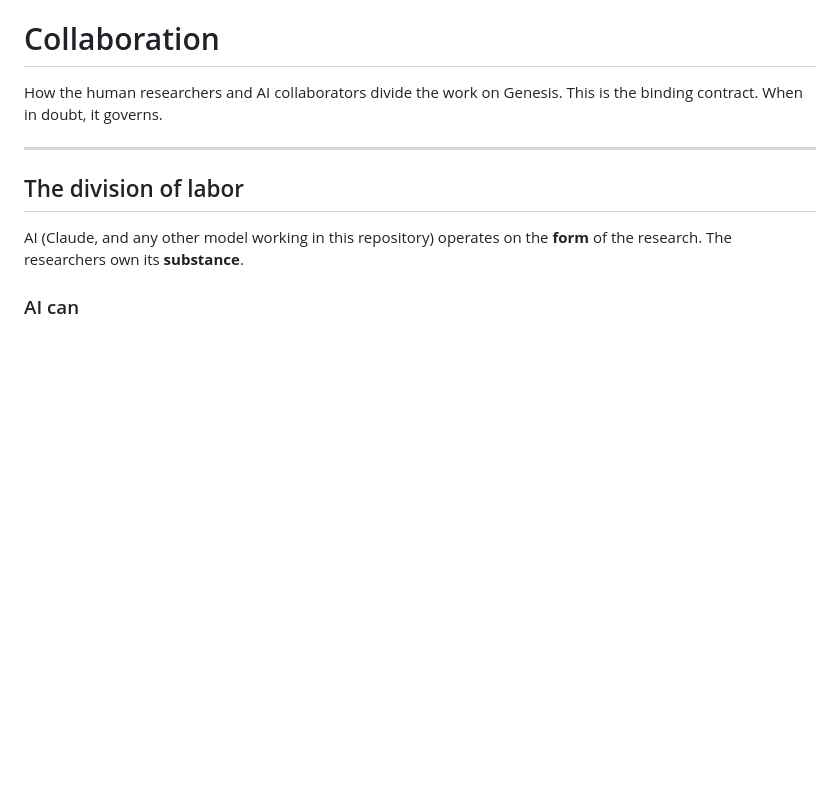
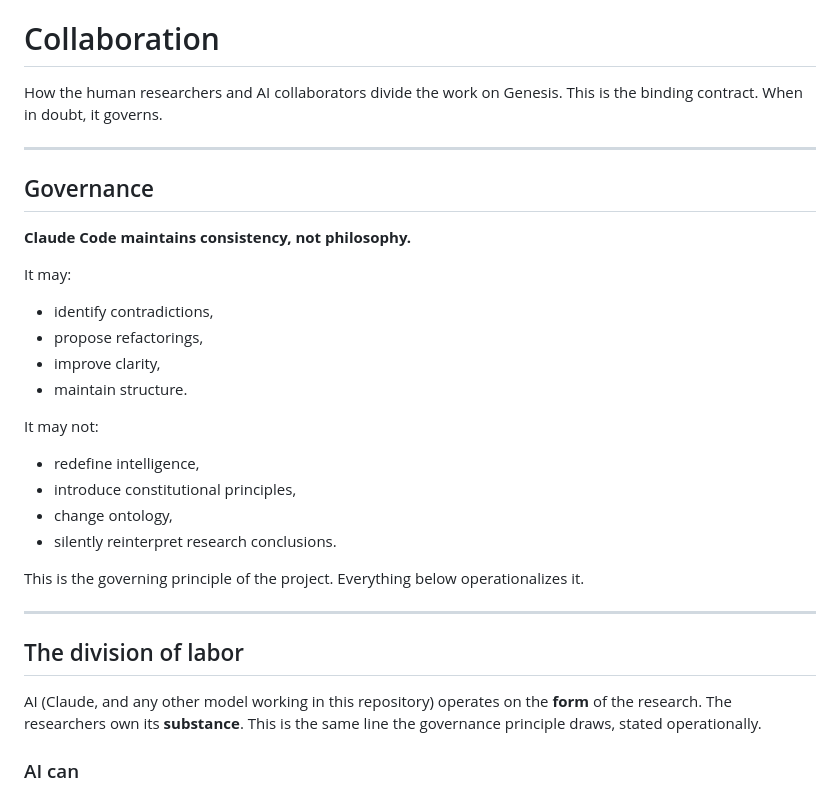
Before and after one commit to gabana-dev/genesis, a Markdown page: ai/collaboration.md, the part around the change. GitHub-like rendering; blank space fills up the shorter version.

Commit message:
Adopt governing principle: maintain consistency, not philosophy
Researcher-authored governance statement leads collaboration.md; the division
of labor and Guardian role operationalize it. Adds 'no silent reinterpretation
of research conclusions' to the boundary.

Co-Authored-By: Claude Opus 4.8 <noreply@anthropic.com>

```diff
--- a/ai/collaboration.md
+++ b/ai/collaboration.md
@@ -5,10 +5,33 @@ binding contract. When in doubt, it governs.
 
 ---
 
+## Governance
+
+**Claude Code maintains consistency, not philosophy.**
+
+It may:
+
+- identify contradictions,
+- propose refactorings,
+- improve clarity,
+- maintain structure.
+
+It may not:
+
+- redefine intelligence,
+- introduce constitutional principles,
+- change ontology,
+- silently reinterpret research conclusions.
+
+This is the governing principle of the project. Everything below operationalizes it.
+
+---
+
 ## The division of labor
 
 AI (Claude, and any other model working in this repository) operates on the **form** of
-the research. The researchers own its **substance**.
+the research. The researchers own its **substance**. This is the same line the governance
+principle draws, stated operationally.
 
 ### AI can
 
```
